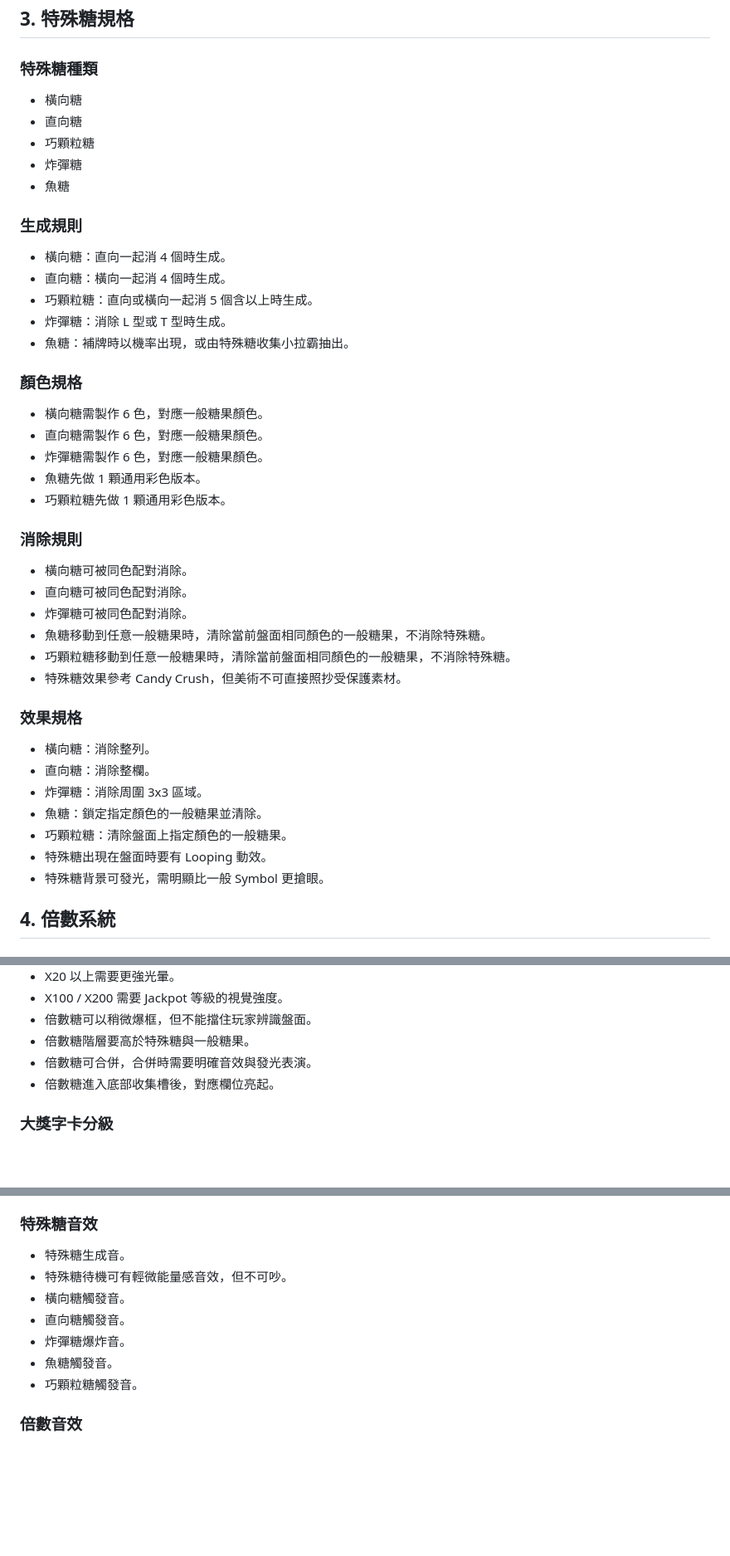
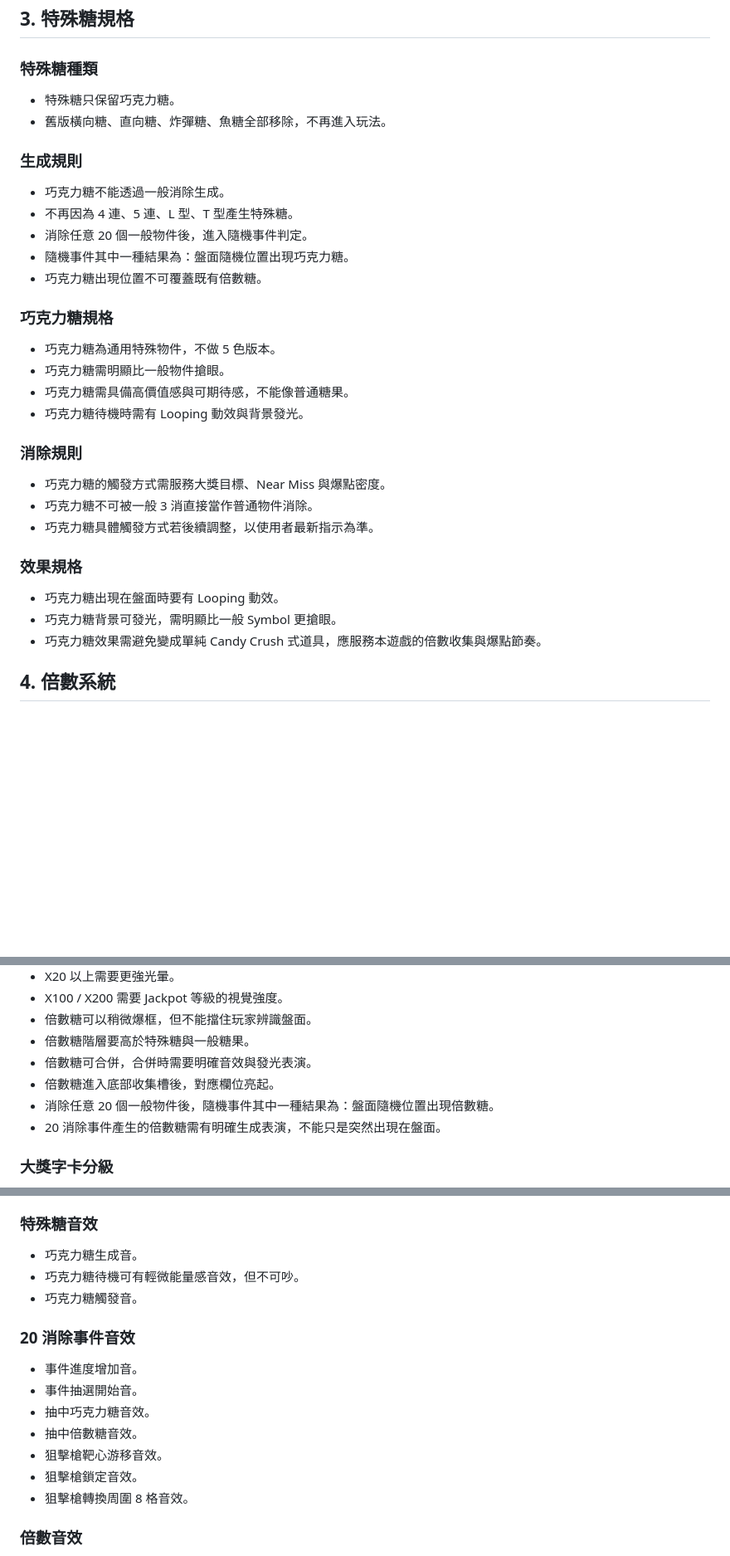
Before and after one commit to alltake18-beep/Sweet-Drop-Riches, a Markdown page: PROJECT_SPEC.md, 3 parts joined by grey strips. Shown at 83% size. Drawn GitHub-style; blank space fills up the shorter version.

```diff
--- a/PROJECT_SPEC.md
+++ b/PROJECT_SPEC.md
@@ -51,46 +73,35 @@
 
 ### 特殊糖種類
 
-- 橫向糖
-- 直向糖
-- 巧顆粒糖
-- 炸彈糖
-- 魚糖
+- 特殊糖只保留巧克力糖。
+- 舊版橫向糖、直向糖、炸彈糖、魚糖全部移除，不再進入玩法。
 
 ### 生成規則
 
-- 橫向糖：直向一起消 4 個時生成。
-- 直向糖：橫向一起消 4 個時生成。
-- 巧顆粒糖：直向或橫向一起消 5 個含以上時生成。
-- 炸彈糖：消除 L 型或 T 型時生成。
-- 魚糖：補牌時以機率出現，或由特殊糖收集小拉霸抽出。
+- 巧克力糖不能透過一般消除生成。
+- 不再因為 4 連、5 連、L 型、T 型產生特殊糖。
+- 消除任意 20 個一般物件後，進入隨機事件判定。
+- 隨機事件其中一種結果為：盤面隨機位置出現巧克力糖。
+- 巧克力糖出現位置不可覆蓋既有倍數糖。
 
-### 顏色規格
+### 巧克力糖規格
 
-- 橫向糖需製作 6 色，對應一般糖果顏色。
-- 直向糖需製作 6 色，對應一般糖果顏色。
-- 炸彈糖需製作 6 色，對應一般糖果顏色。
-- 魚糖先做 1 顆通用彩色版本。
-- 巧顆粒糖先做 1 顆通用彩色版本。
+- 巧克力糖為通用特殊物件，不做 5 色版本。
+- 巧克力糖需明顯比一般物件搶眼。
+- 巧克力糖需具備高價值感與可期待感，不能像普通糖果。
+- 巧克力糖待機時需有 Looping 動效與背景發光。
 
 ### 消除規則
 
-- 橫向糖可被同色配對消除。
-- 直向糖可被同色配對消除。
-- 炸彈糖可被同色配對消除。
-- 魚糖移動到任意一般糖果時，清除當前盤面相同顏色的一般糖果，不消除特殊糖。
-- 巧顆粒糖移動到任意一般糖果時，清除當前盤面相同顏色的一般糖果，不消除特殊糖。
-- 特殊糖效果參考 Candy Crush，但美術不可直接照抄受保護素材。
+- 巧克力糖的觸發方式需服務大獎目標、Near Miss 與爆點密度。
+- 巧克力糖不可被一般 3 消直接當作普通物件消除。
+- 巧克力糖具體觸發方式若後續調整，以使用者最新指示為準。
 
 ### 效果規格
 
-- 橫向糖：消除整列。
-- 直向糖：消除整欄。
-- 炸彈糖：消除周圍 3x3 區域。
-- 魚糖：鎖定指定顏色的一般糖果並清除。
-- 巧顆粒糖：清除盤面上指定顏色的一般糖果。
-- 特殊糖出現在盤面時要有 Looping 動效。
-- 特殊糖背景可發光，需明顯比一般 Symbol 更搶眼。
+- 巧克力糖出現在盤面時要有 Looping 動效。
+- 巧克力糖背景可發光，需明顯比一般 Symbol 更搶眼。
+- 巧克力糖效果需避免變成單純 Candy Crush 式道具，應服務本遊戲的倍數收集與爆點節奏。
 
 ## 4. 倍數系統
 
@@ -115,6 +126,8 @@
 - 倍數糖階層要高於特殊糖與一般糖果。
 - 倍數糖可合併，合併時需要明確音效與發光表演。
 - 倍數糖進入底部收集槽後，對應欄位亮起。
+- 消除任意 20 個一般物件後，隨機事件其中一種結果為：盤面隨機位置出現倍數糖。
+- 20 消除事件產生的倍數糖需有明確生成表演，不能只是突然出現在盤面。
 
 ### 大獎字卡分級
 
@@ -222,13 +239,19 @@
 
 ### 特殊糖音效
 
-- 特殊糖生成音。
-- 特殊糖待機可有輕微能量感音效，但不可吵。
-- 橫向糖觸發音。
-- 直向糖觸發音。
-- 炸彈糖爆炸音。
-- 魚糖觸發音。
-- 巧顆粒糖觸發音。
+- 巧克力糖生成音。
+- 巧克力糖待機可有輕微能量感音效，但不可吵。
+- 巧克力糖觸發音。
+
+### 20 消除事件音效
+
+- 事件進度增加音。
+- 事件抽選開始音。
+- 抽中巧克力糖音效。
+- 抽中倍數糖音效。
+- 狙擊槍靶心游移音效。
+- 狙擊槍鎖定音效。
+- 狙擊槍轉換周圍 8 格音效。
 
 ### 倍數音效
 
```
Also changed, not shown: other parts of PROJECT_SPEC.md (+60 -29 lines).
